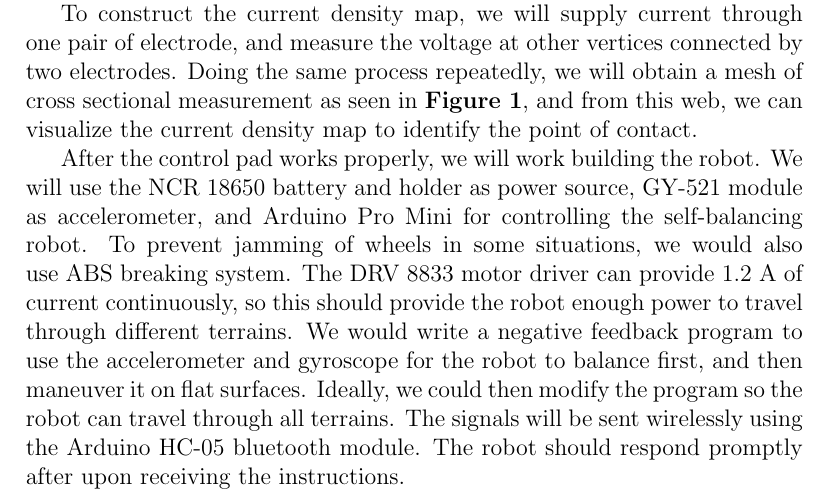
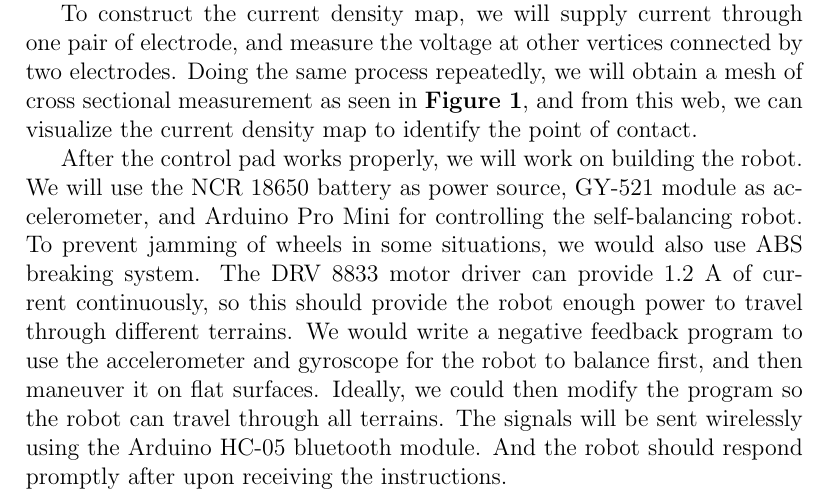
Before and after one commit to Yiluo-pHoton/Electrick_ROV, a LaTeX document (Proposal/research proposal.tex): part of page 3 of 6, cut so that both start at the same text. Compiled offline with pdfLaTeX; a missing bibliography style is replaced by a similar one.

```diff
--- a/Proposal/research proposal.tex
+++ b/Proposal/research proposal.tex
@@ -67,7 +67,7 @@
 	\label{fig:electrick}
 \end{figure}
 
-\indent After the control pad works properly, we will work building the robot. We will use the NCR 18650 battery and holder as power source, GY-521 module as accelerometer, and Arduino Pro Mini for controlling the self-balancing robot. To prevent jamming of wheels in some situations, we would also use ABS breaking system. The DRV 8833 motor driver can provide 1.2 A of current continuously, so this should provide the robot enough power to travel through different terrains. We would write a negative feedback program to use the accelerometer and gyroscope for the robot to balance first, and then maneuver it on flat surfaces. Ideally, we could then modify the program so the robot can travel through all terrains. The signals will be sent wirelessly using the Arduino HC-05 bluetooth module. The robot should respond promptly after upon receiving the instructions.
+\indent After the control pad works properly, we will work on building the robot. We will use the NCR 18650 battery as power source, GY-521 module as accelerometer, and Arduino Pro Mini for controlling the self-balancing robot. To prevent jamming of wheels in some situations, we would also use ABS breaking system. The DRV 8833 motor driver can provide 1.2 A of current continuously, so this should provide the robot enough power to travel through different terrains. We would write a negative feedback program to use the accelerometer and gyroscope for the robot to balance first, and then maneuver it on flat surfaces. Ideally, we could then modify the program so the robot can travel through all terrains. The signals will be sent wirelessly using the Arduino HC-05 bluetooth module. And the robot should respond promptly after upon receiving the instructions.
 
 
 \section{Proposed Project Timeline}
```
Also changed, not shown: 1 other file.
